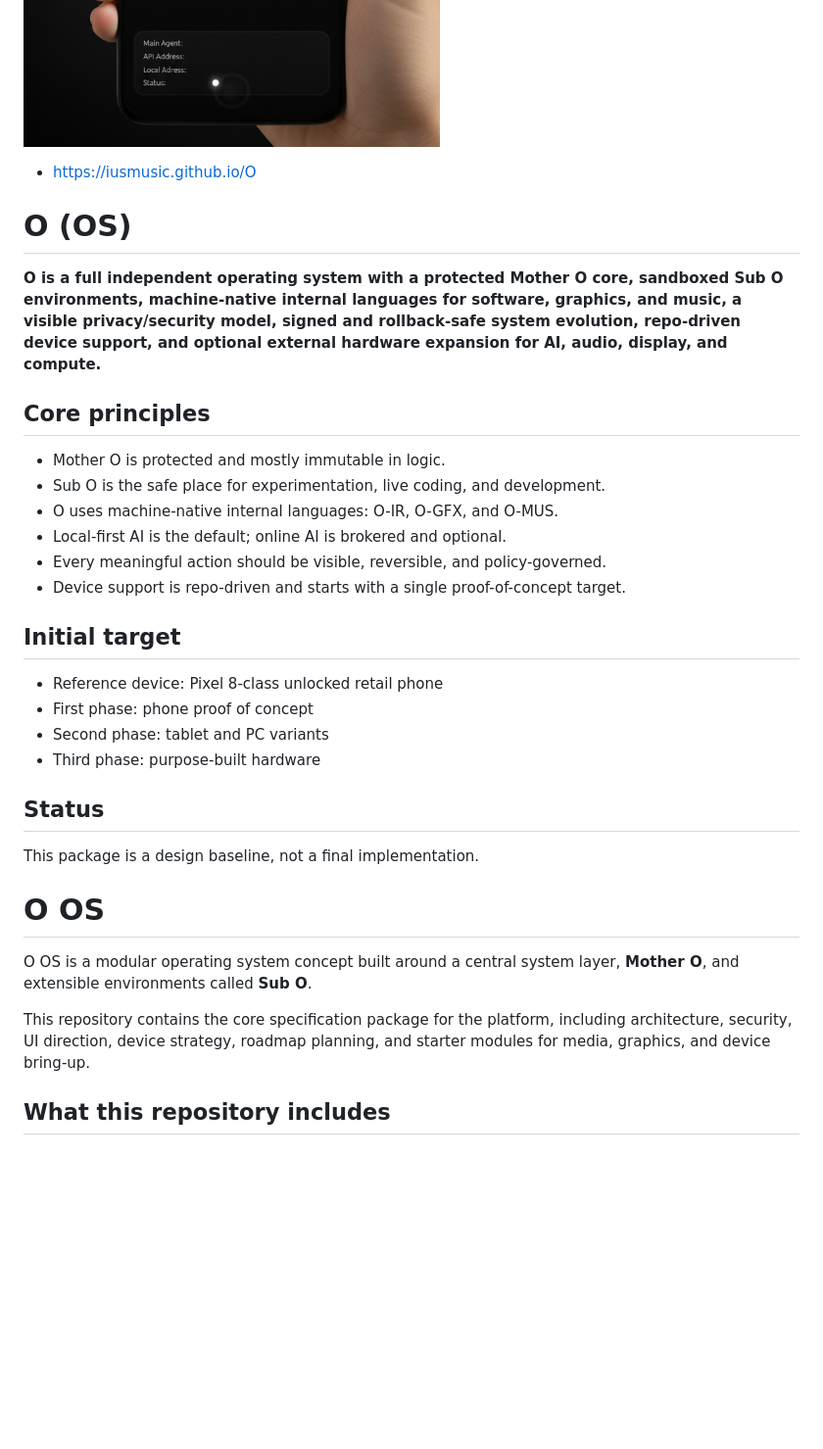
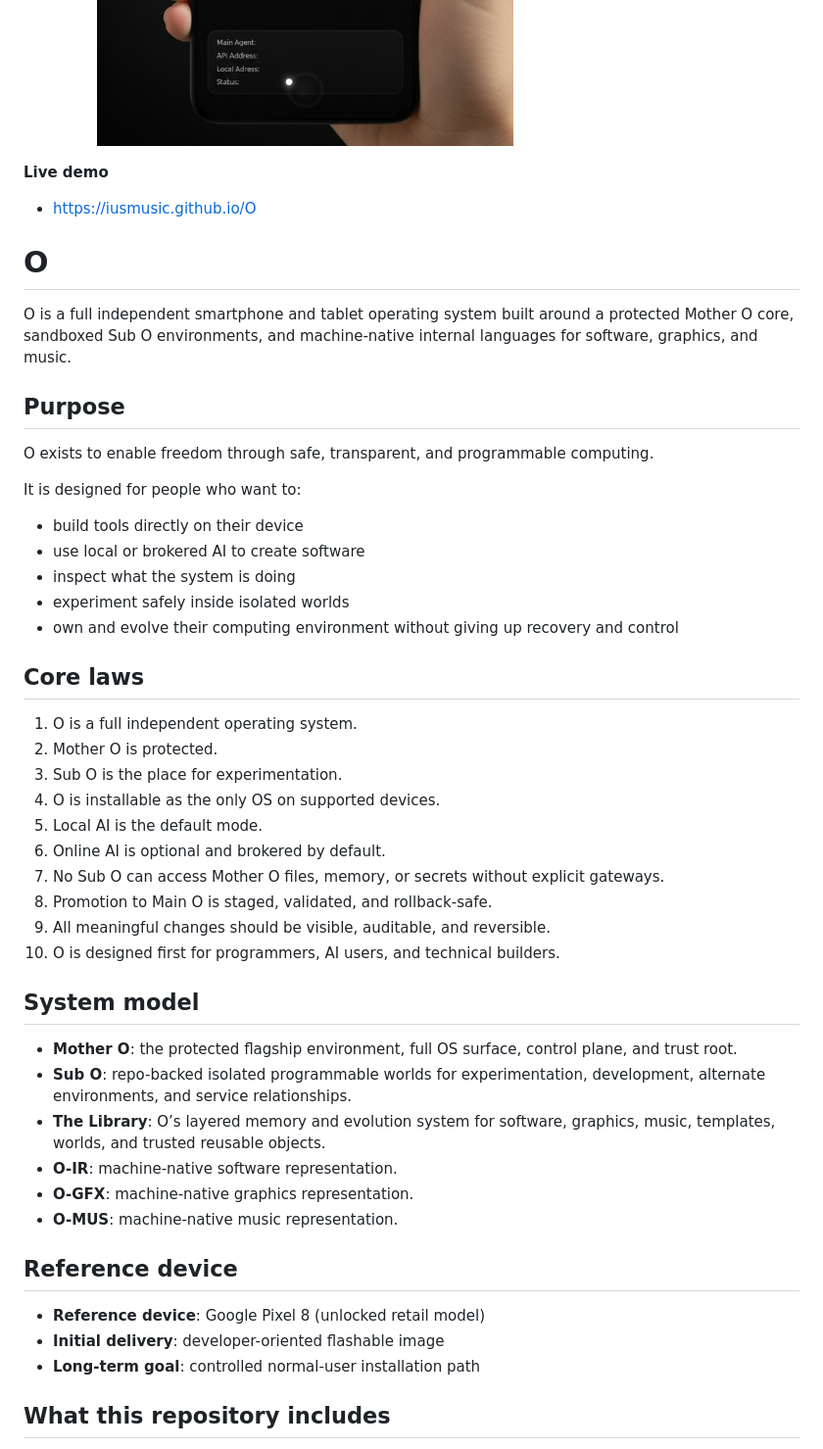
Before and after one commit to IUSmusic/O, a Markdown page: README.md, the part around one of its changes. Shown at 98% size. Drawn GitHub-style; blank space fills up the shorter version.

```diff
--- a/README.md
+++ b/README.md
@@ -2,38 +2,50 @@
 ![OPreview](OSUB.png)
+
 **Live demo**
 * https://iusmusic.github.io/O
 
-# O (OS)
+# O
 
-**O is a full independent operating system with a protected Mother O core, sandboxed Sub O environments, machine-native internal languages for software, graphics, and music, a visible privacy/security model, signed and rollback-safe system evolution, repo-driven device support, and optional external hardware expansion for AI, audio, display, and compute.**
+O is a full independent smartphone and tablet operating system built around a protected Mother O core, sandboxed Sub O environments, and machine-native internal languages for software, graphics, and music.
 
+## Purpose
 
-## Core principles
+O exists to enable freedom through safe, transparent, and programmable computing.
 
-- Mother O is protected and mostly immutable in logic.
-- Sub O is the safe place for experimentation, live coding, and development.
-- O uses machine-native internal languages: O-IR, O-GFX, and O-MUS.
-- Local-first AI is the default; online AI is brokered and optional.
-- Every meaningful action should be visible, reversible, and policy-governed.
-- Device support is repo-driven and starts with a single proof-of-concept target.
+It is designed for people who want to:
+- build tools directly on their device
+- use local or brokered AI to create software
+- inspect what the system is doing
+- experiment safely inside isolated worlds
+- own and evolve their computing environment without giving up recovery and control
 
-## Initial target
+## Core laws
 
-- Reference device: Pixel 8-class unlocked retail phone
-- First phase: phone proof of concept
-- Second phase: tablet and PC variants
-- Third phase: purpose-built hardware
+1. O is a full independent operating system.
+2. Mother O is protected.
+3. Sub O is the place for experimentation.
+4. O is installable as the only OS on supported devices.
+5. Local AI is the default mode.
+6. Online AI is optional and brokered by default.
+7. No Sub O can access Mother O files, memory, or secrets without explicit gateways.
+8. Promotion to Main O is staged, validated, and rollback-safe.
+9. All meaningful changes should be visible, auditable, and reversible.
+10. O is designed first for programmers, AI users, and technical builders.
 
-## Status
+## System model
 
-This package is a design baseline, not a final implementation.
+- **Mother O**: the protected flagship environment, full OS surface, control plane, and trust root.
+- **Sub O**: repo-backed isolated programmable worlds for experimentation, development, alternate environments, and service relationships.
+- **The Library**: O’s layered memory and evolution system for software, graphics, music, templates, worlds, and trusted reusable objects.
+- **O-IR**: machine-native software representation.
+- **O-GFX**: machine-native graphics representation.
+- **O-MUS**: machine-native music representation.
 
-# O OS
+## Reference device
 
-O OS is a modular operating system concept built around a central system layer, **Mother O**, and extensible environments called **Sub O**.
-
-This repository contains the core specification package for the platform, including architecture, security, UI direction, device strategy, roadmap planning, and starter modules for media, graphics, and device bring-up.
-
+- **Reference device**: Google Pixel 8 (unlocked retail model)
+- **Initial delivery**: developer-oriented flashable image
+- **Long-term goal**: controlled normal-user installation path
 ## What this repository includes
 
 - vision and architecture documents
```
Also changed, not shown: other parts of README.md (+1 -1 lines).
